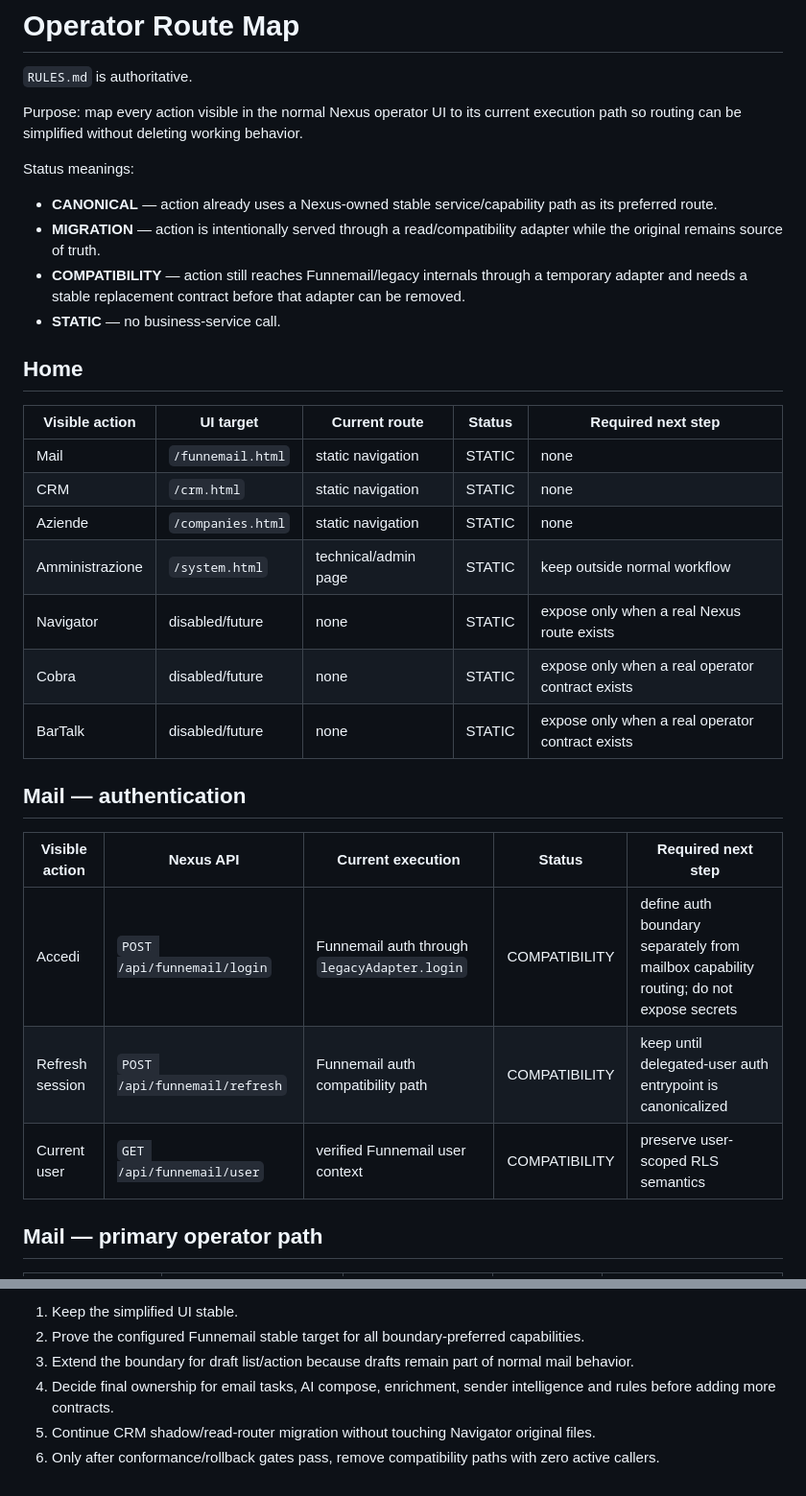
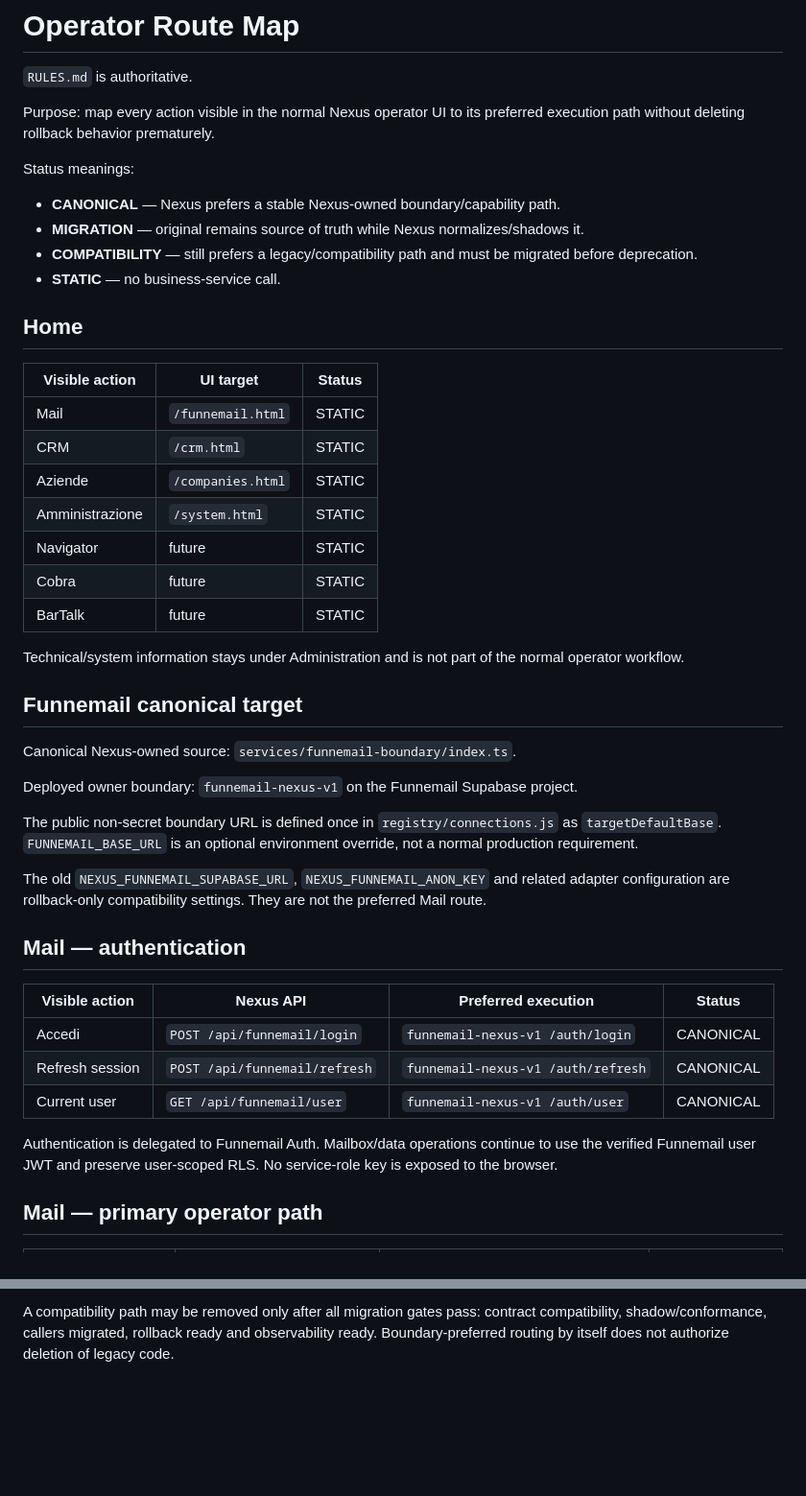
Before and after one commit to tmwe-dev/nexus, a Markdown page: docs/OPERATOR_ROUTE_MAP.md, 2 parts joined by grey strips. Shown at 96% size. GitHub-like rendering; blank space fills up the shorter version.

```diff
--- a/docs/OPERATOR_ROUTE_MAP.md
+++ b/docs/OPERATOR_ROUTE_MAP.md
@@ -2,34 +2,48 @@
 
 `RULES.md` is authoritative.
 
-Purpose: map every action visible in the normal Nexus operator UI to its current execution path so routing can be simplified without deleting working behavior.
+Purpose: map every action visible in the normal Nexus operator UI to its preferred execution path without deleting rollback behavior prematurely.
 
 Status meanings:
 
-- **CANONICAL** — action already uses a Nexus-owned stable service/capability path as its preferred route.
-- **MIGRATION** — action is intentionally served through a read/compatibility adapter while the original remains source of truth.
-- **COMPATIBILITY** — action still reaches Funnemail/legacy internals through a temporary adapter and needs a stable replacement contract before that adapter can be removed.
+- **CANONICAL** — Nexus prefers a stable Nexus-owned boundary/capability path.
+- **MIGRATION** — original remains source of truth while Nexus normalizes/shadows it.
+- **COMPATIBILITY** — still prefers a legacy/compatibility path and must be migrated before deprecation.
 - **STATIC** — no business-service call.
 
 ## Home
 
-| Visible action | UI target | Current route | Status | Required next step |
-|---|---|---|---|---|
-| Mail | `/funnemail.html` | static navigation | STATIC | none |
-| CRM | `/crm.html` | static navigation | STATIC | none |
-| Aziende | `/companies.html` | static navigation | STATIC | none |
-| Amministrazione | `/system.html` | technical/admin page | STATIC | keep outside normal workflow |
-| Navigator | disabled/future | none | STATIC | expose only when a real Nexus route exists |
-| Cobra | disabled/future | none | STATIC | expose only when a real operator contract exists |
-| BarTalk | disabled/future | none | STATIC | expose only when a real operator contract exists |
+| Visible action | UI target | Status |
+|---|---|---|
+| Mail | `/funnemail.html` | STATIC |
+| CRM | `/crm.html` | STATIC |
+| Aziende | `/companies.html` | STATIC |
+| Amministrazione | `/system.html` | STATIC |
+| Navigator | future | STATIC |
+| Cobra | future | STATIC |
+| BarTalk | future | STATIC |
+
+Technical/system information stays under Administration and is not part of the normal operator workflow.
+
+## Funnemail canonical target
+
+Canonical Nexus-owned source: `services/funnemail-boundary/index.ts`.
+
+Deployed owner boundary: `funnemail-nexus-v1` on the Funnemail Supabase project.
+
+The public non-secret boundary URL is defined once in `registry/connections.js` as `targetDefaultBase`. `FUNNEMAIL_BASE_URL` is an optional environment override, not a normal production requirement.
+
+The old `NEXUS_FUNNEMAIL_SUPABASE_URL`, `NEXUS_FUNNEMAIL_ANON_KEY` and related adapter configuration are rollback-only compatibility settings. They are not the preferred Mail route.
 
 ## Mail — authentication
 
-| Visible action | Nexus API | Current execution | Status | Required next step |
-|---|---|---|---|---|
-| Accedi | `POST /api/funnemail/login` | Funnemail auth through `legacyAdapter.login` | COMPATIBILITY | define auth boundary separately from mailbox capability routing; do not expose secrets |
-| Refresh session | `POST /api/funnemail/refresh` | Funnemail auth compatibility path | COMPATIBILITY | keep until delegated-user auth entrypoint is canonicalized |
-| Current user | `GET /api/funnemail/user` | verified Funnemail user context | COMPATIBILITY | preserve user-scoped RLS semantics |
+| Visible action | Nexus API | Preferred execution | Status |
+|---|---|---|---|
+| Accedi | `POST /api/funnemail/login` | `funnemail-nexus-v1 /auth/login` | CANONICAL |
+| Refresh session | `POST /api/funnemail/refresh` | `funnemail-nexus-v1 /auth/refresh` | CANONICAL |
+| Current user | `GET /api/funnemail/user` | `funnemail-nexus-v1 /auth/user` | CANONICAL |
+
+Authentication is delegated to Funnemail Auth. Mailbox/data operations continue to use the verified Funnemail user JWT and preserve user-scoped RLS. No service-role key is exposed to the browser.
 
 ## Mail — primary operator path
 
@@ -85,7 +115,2 @@ The operator page is read-oriented even though the API also supports writes. No
 
-1. Keep the simplified UI stable.
-2. Prove the configured Funnemail stable target for all boundary-preferred capabilities.
-3. Extend the boundary for draft list/action because drafts remain part of normal mail behavior.
-4. Decide final ownership for email tasks, AI compose, enrichment, sender intelligence and rules before adding more contracts.
-5. Continue CRM shadow/read-router migration without touching Navigator original files.
-6. Only after conformance/rollback gates pass, remove compatibility paths with zero active callers.
+A compatibility path may be removed only after all migration gates pass: contract compatibility, shadow/conformance, callers migrated, rollback ready and observability ready. Boundary-preferred routing by itself does not authorize deletion of legacy code.
```
Also changed, not shown: other parts of docs/OPERATOR_ROUTE_MAP.md (+52 -36 lines).
